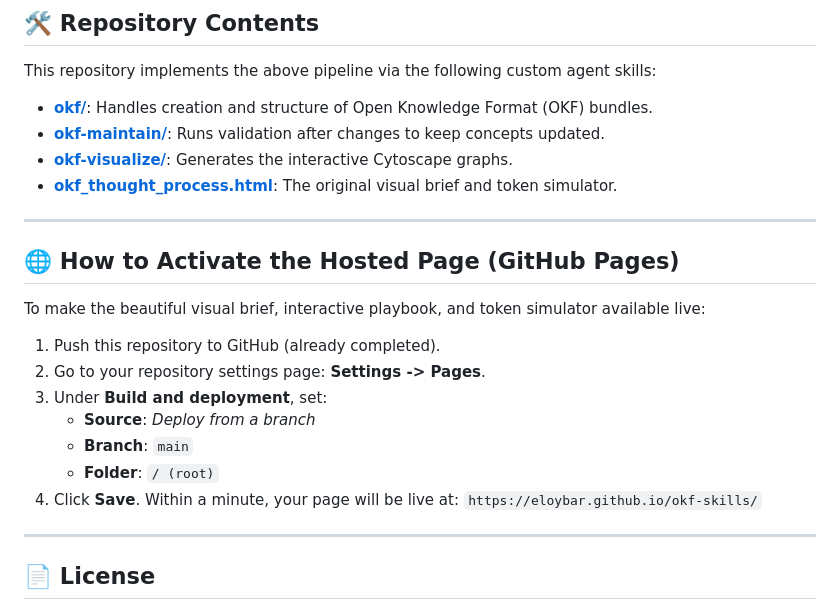
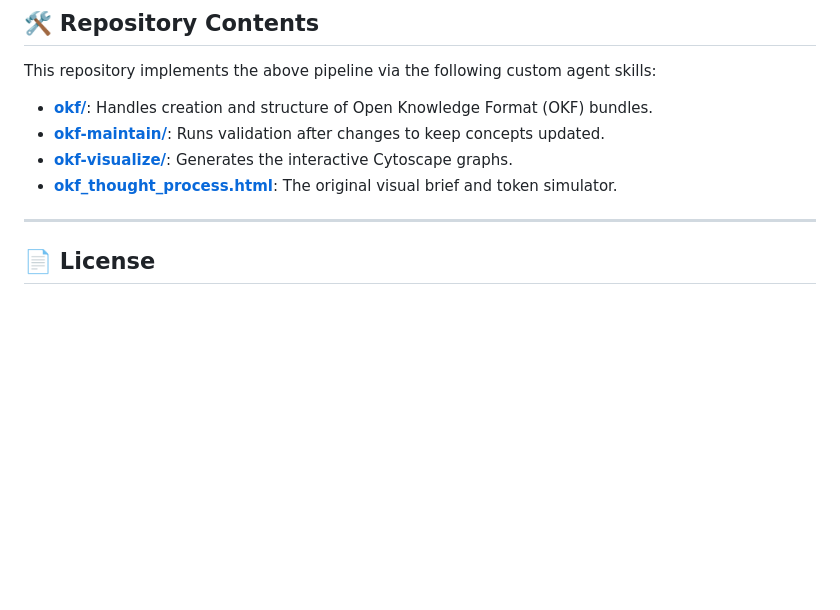
Before and after one commit to eloybar/okf-skills, a Markdown page: README.md, the part around the change. Rendered like a GitHub page; blank space fills up the shorter version.

Commit message:
docs: remove GitHub Pages activation guide from README

```diff
--- a/README.md
+++ b/README.md
@@ -90,19 +90,7 @@ This repository implements the above pipeline via the following custom agent ski
 * **[okf-visualize/](okf-visualize/)**: Generates the interactive Cytoscape graphs.
 * **[okf_thought_process.html](okf_thought_process.html)**: The original visual brief and token simulator.
 
----
 
-## 🌐 How to Activate the Hosted Page (GitHub Pages)
-
-To make the beautiful visual brief, interactive playbook, and token simulator available live:
-
-1. Push this repository to GitHub (already completed).
-2. Go to your repository settings page: **Settings -> Pages**.
-3. Under **Build and deployment**, set:
-   * **Source**: *Deploy from a branch*
-   * **Branch**: `main`
-   * **Folder**: `/ (root)`
-4. Click **Save**. Within a minute, your page will be live at: `https://eloybar.github.io/okf-skills/`
 
 ---
 
```
